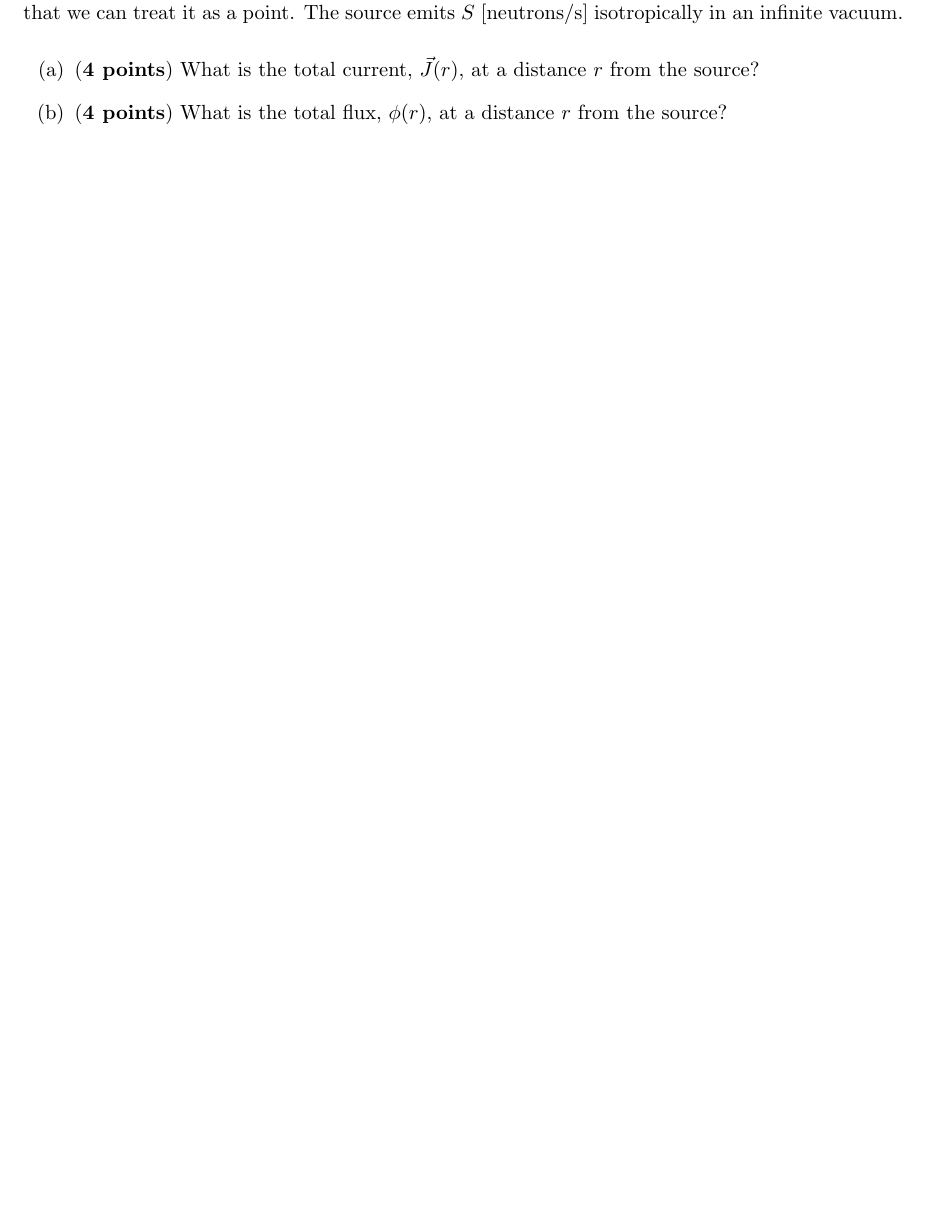
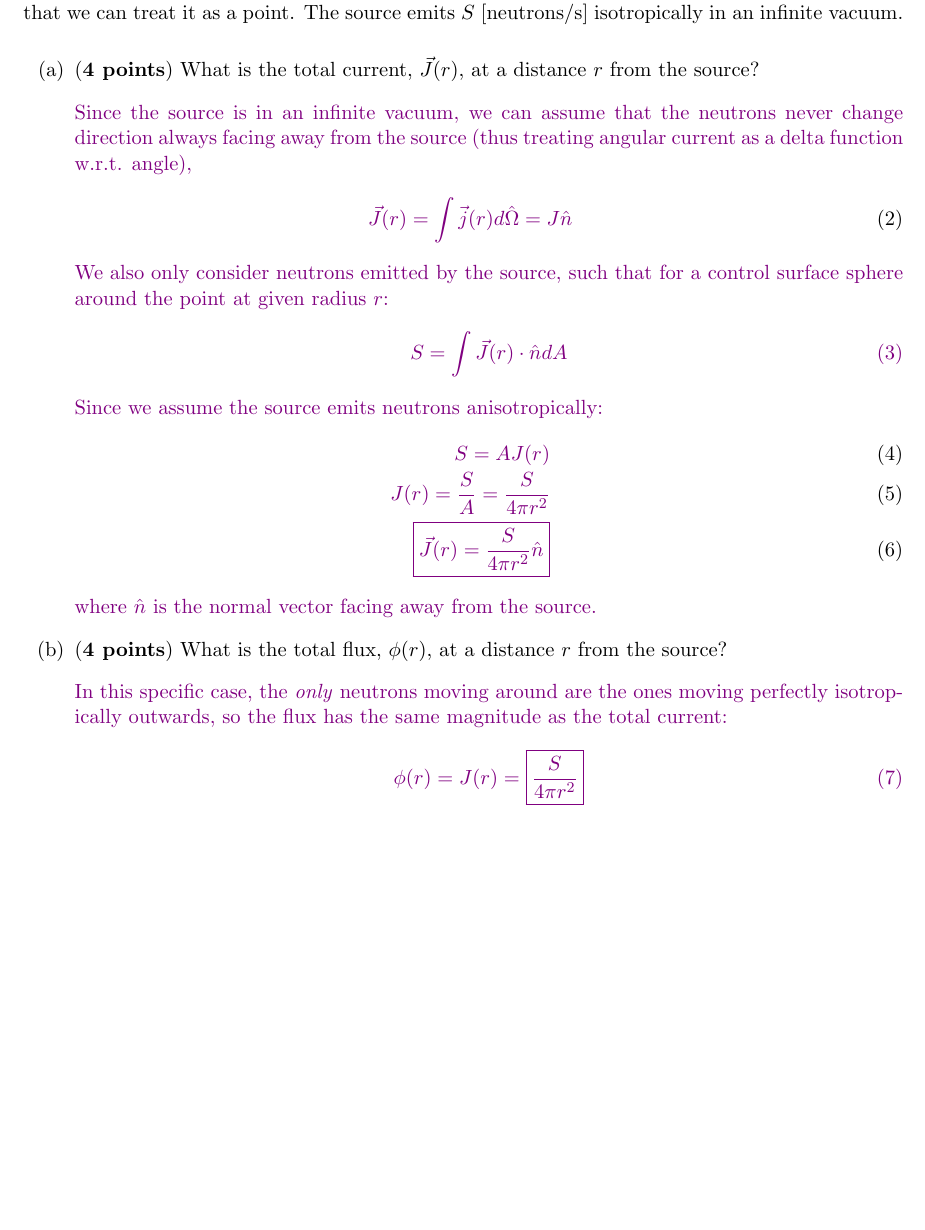
Before and after one commit to osanstrong/npre-455-hw, a LaTeX problem sheet (hw3.tex): part of page 5 of 11, cut so that both start at the same text, the shorter picture padded with empty space. Compiled offline with pdfLaTeX.

Commit message:
problem 3

```diff
--- a/hw3.tex
+++ b/hw3.tex
@@ -115,7 +115,29 @@ The area $A$, the velocity $v$, and the volumetric term of the number density $n
 
 \begin{itemize}
 \item[(a)] ({\bf 4 points}) What is the total current, $\vec{J}(r)$, at a distance $r$ from the source?
+\item[] \ans{Since the source is in an infinite vacuum, we can assume that the neutrons never change direction always facing away from the source (thus treating angular current as a delta function w.r.t. angle),
+\begin{eqnarray}
+    \vec{J}(r)=\int\vec{j}(r)d\hat{\Omega}=J\hat{n}
+\end{eqnarray}
+We also only consider neutrons emitted by the source, such that for a control surface sphere around the point at given radius $r$:
+\begin{equation}
+    S=\int \vec{J}(r)\cdot\hat{n} dA
+\end{equation}
+Since we assume the source emits neutrons anisotropically:
+\begin{eqnarray}
+    S=AJ(r)\\
+    J(r)=\frac{S}{A}=\frac{S}{4\pi r^2}\\
+    \boxed{\vec{J}(r)=\frac{S}{4\pi r^2}\hat{n}}
+\end{eqnarray}
+where $\hat{n}$ is the normal vector facing away from the source.
+}
 \item[(b)] ({\bf 4 points}) What is the total flux, $\phi(r)$, at a distance $r$ from the source?
+\item[] \ans{
+    In this specific case, the \emph{only} neutrons moving around are the ones moving perfectly isotropically outwards, so the flux has the same magnitude as the total current:
+    \begin{equation}
+        \phi(r)=J(r)=\boxed{\frac{S}{4\pi r^2}}
+    \end{equation}
+}
 \end{itemize}
 
 \clearpage
```
